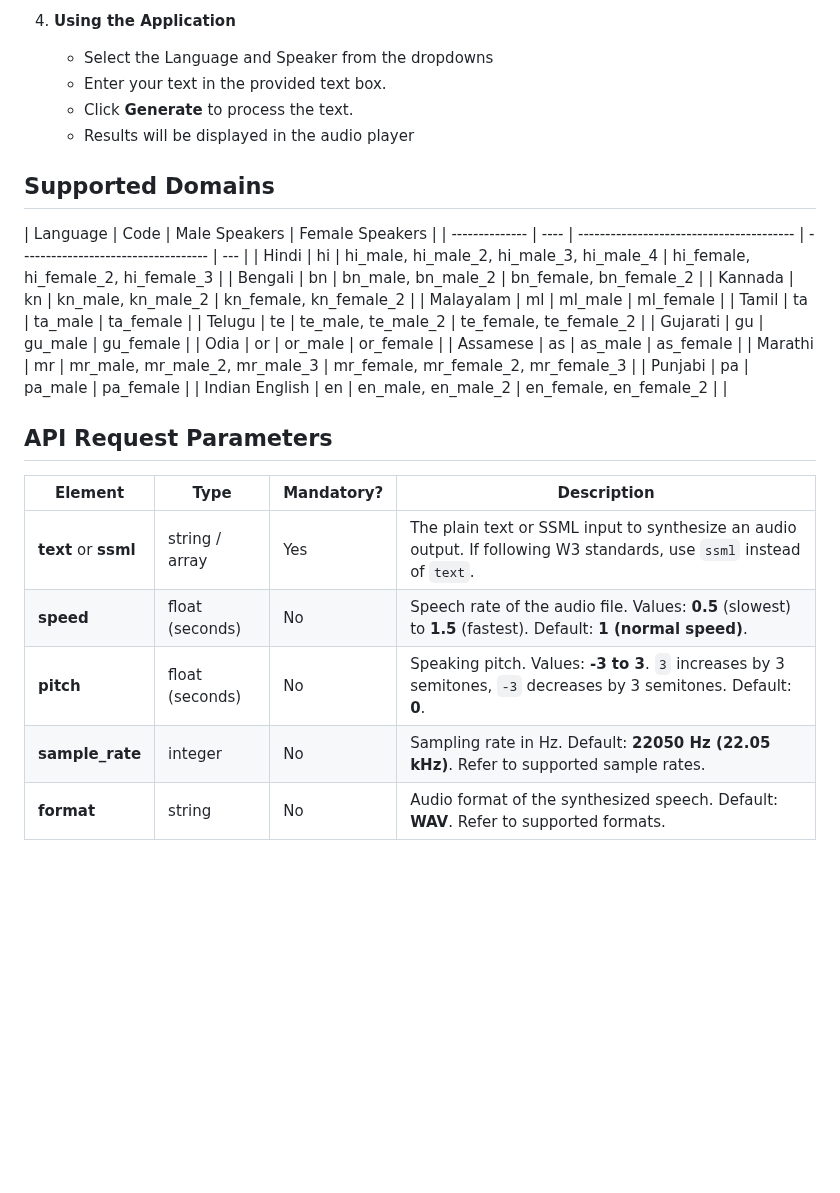
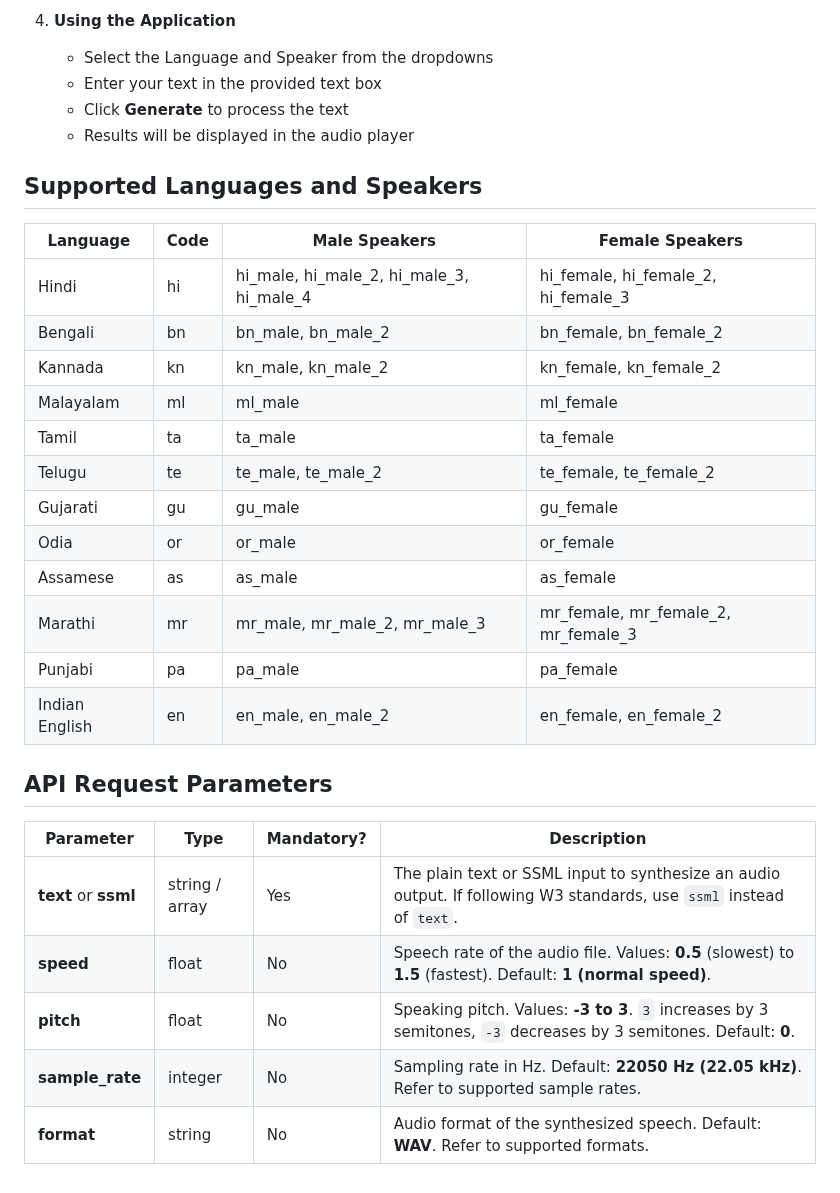
Before and after one commit to reverieinc/javascript-sdk, a Markdown page: tts/README.md, the part around the change. Drawn GitHub-style; blank space fills up the shorter version.

Commit message:
added global readme

```diff
--- a/tts/README.md
+++ b/tts/README.md
@@ -35,14 +35,14 @@
 
 4. **Using the Application**
    - Select the Language and Speaker from the dropdowns
-   - Enter your text in the provided text box.
-   - Click **Generate** to process the text.
+   - Enter your text in the provided text box
+   - Click **Generate** to process the text
    - Results will be displayed in the audio player
 
-## Supported Domains
+## Supported Languages and Speakers
 
 | Language       | Code | Male Speakers                            | Female Speakers                     |
-| -------------- | ---- | ---------------------------------------- | ----------------------------------- | --- |
+| -------------- | ---- | ---------------------------------------- | ----------------------------------- |
 | Hindi          | hi   | hi_male, hi_male_2, hi_male_3, hi_male_4 | hi_female, hi_female_2, hi_female_3 |
 | Bengali        | bn   | bn_male, bn_male_2                       | bn_female, bn_female_2              |
 | Kannada        | kn   | kn_male, kn_male_2                       | kn_female, kn_female_2              |
@@ -54,14 +54,14 @@
 | Assamese       | as   | as_male                                  | as_female                           |
 | Marathi        | mr   | mr_male, mr_male_2, mr_male_3            | mr_female, mr_female_2, mr_female_3 |
 | Punjabi        | pa   | pa_male                                  | pa_female                           |
-| Indian English | en   | en_male, en_male_2                       | en_female, en_female_2              |     |
+| Indian English | en   | en_male, en_male_2                       | en_female, en_female_2              |
 
 ## API Request Parameters
 
-| Element              | Type            | Mandatory? | Description                                                                                                          |
-| -------------------- | --------------- | ---------- | -------------------------------------------------------------------------------------------------------------------- |
-| **text** or **ssml** | string / array  | Yes        | The plain text or SSML input to synthesize an audio output. If following W3 standards, use `ssml` instead of `text`. |
-| **speed**            | float (seconds) | No         | Speech rate of the audio file. Values: **0.5** (slowest) to **1.5** (fastest). Default: **1 (normal speed)**.        |
-| **pitch**            | float (seconds) | No         | Speaking pitch. Values: **-3 to 3**. `3` increases by 3 semitones, `-3` decreases by 3 semitones. Default: **0**.    |
-| **sample_rate**      | integer         | No         | Sampling rate in Hz. Default: **22050 Hz (22.05 kHz)**. Refer to supported sample rates.                             |
-| **format**           | string          | No         | Audio format of the synthesized speech. Default: **WAV**. Refer to supported formats.                                |
+| Parameter            | Type           | Mandatory? | Description                                                                                                          |
+| -------------------- | -------------- | ---------- | -------------------------------------------------------------------------------------------------------------------- |
+| **text** or **ssml** | string / array | Yes        | The plain text or SSML input to synthesize an audio output. If following W3 standards, use `ssml` instead of `text`. |
+| **speed**            | float          | No         | Speech rate of the audio file. Values: **0.5** (slowest) to **1.5** (fastest). Default: **1 (normal speed)**.        |
+| **pitch**            | float          | No         | Speaking pitch. Values: **-3 to 3**. `3` increases by 3 semitones, `-3` decreases by 3 semitones. Default: **0**.    |
+| **sample_rate**      | integer        | No         | Sampling rate in Hz. Default: **22050 Hz (22.05 kHz)**. Refer to supported sample rates.                             |
+| **format**           | string         | No         | Audio format of the synthesized speech. Default: **WAV**. Refer to supported formats.                                |
```
Also changed, not shown: README.md (added, +37 -0 lines).
